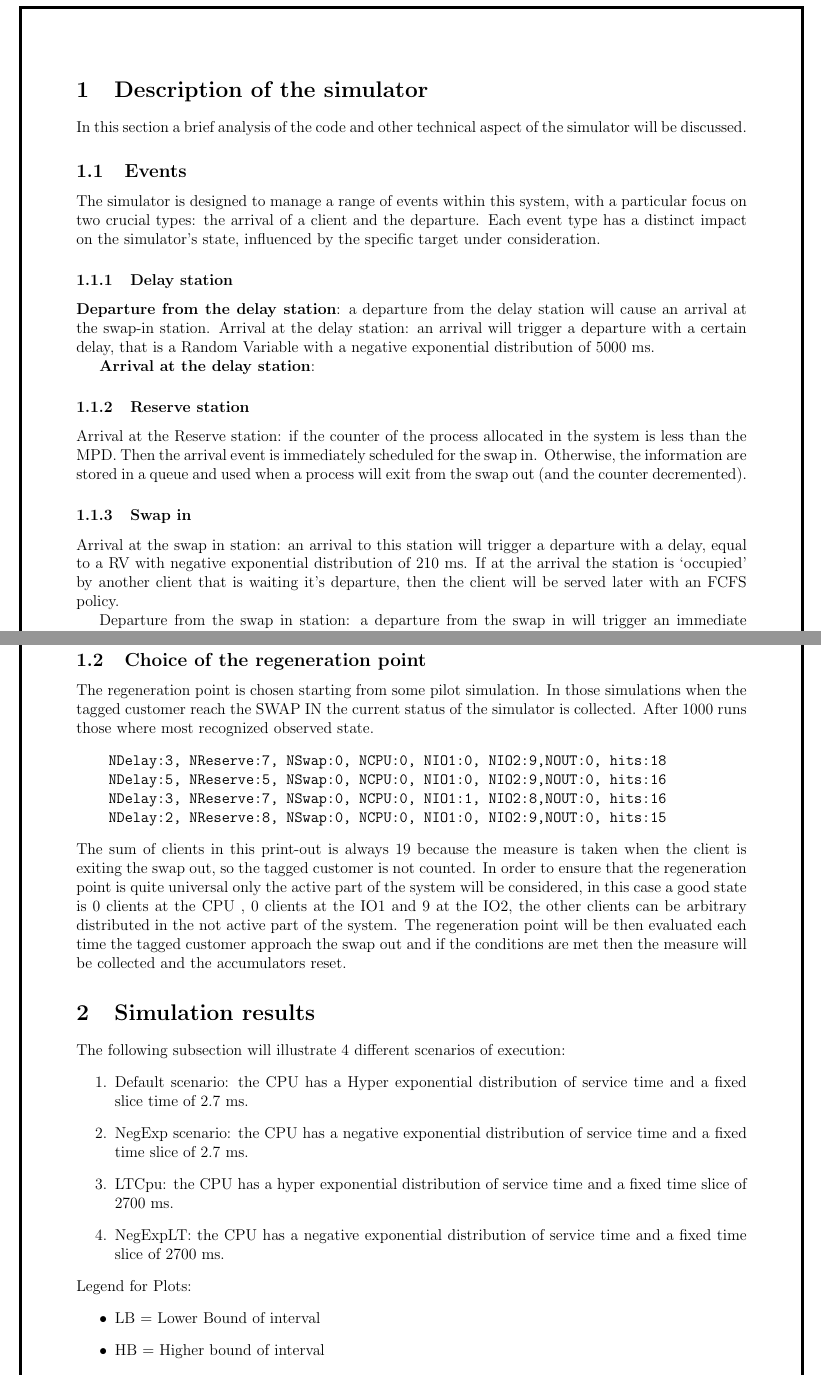
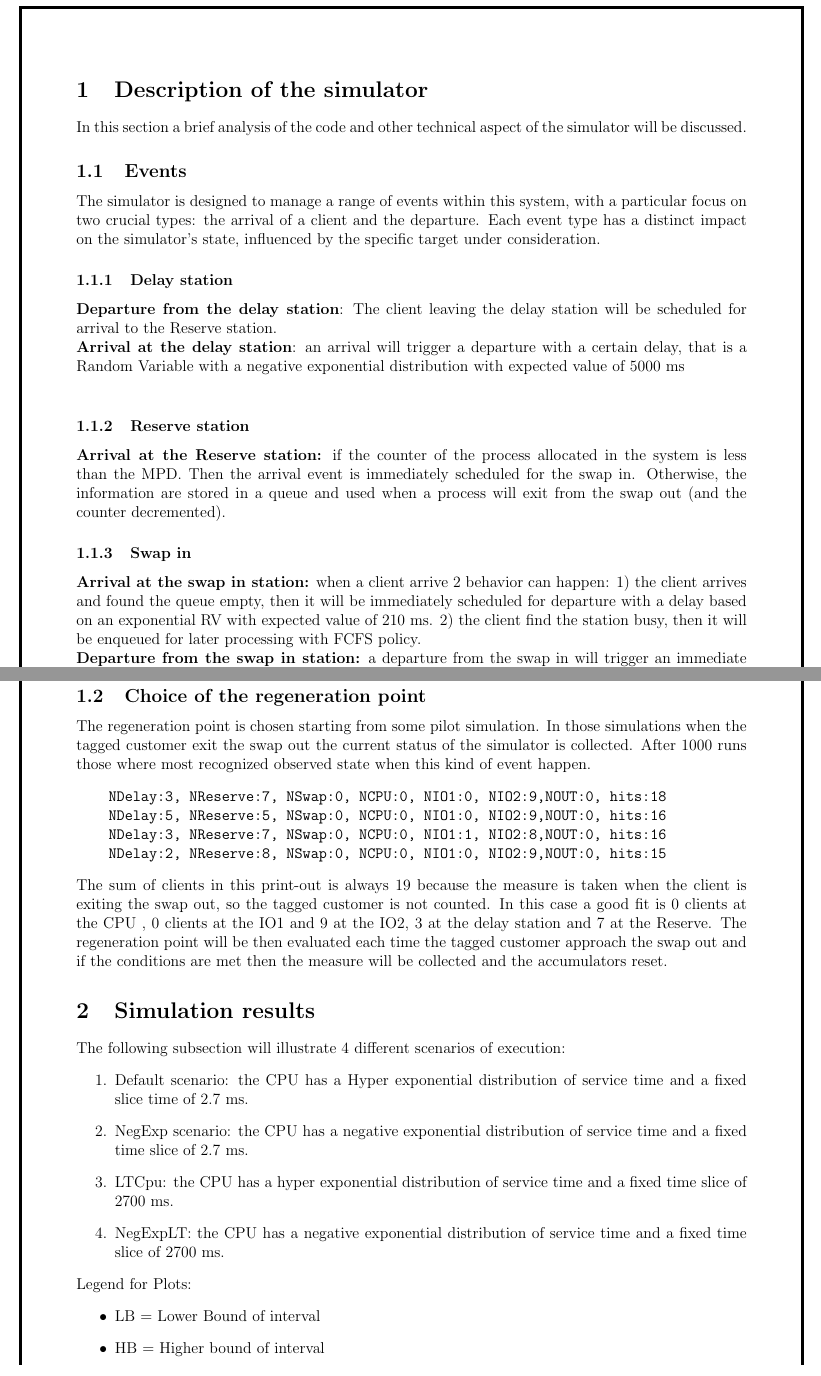
Before and after one commit to PrimeMinisterOfGreed/NextEventSimulator, a LaTeX document (Scheduler/doc/Report.tex): two parts of pages 2 and 3 of 25 before the commit and two parts of pages 2 and 3 of 24 after it, joined at a grey line, cut so that both start at the same text. Compiled offline with pdfLaTeX.

Commit message:
update analysis

```diff
--- a/Scheduler/doc/Report.tex
+++ b/Scheduler/doc/Report.tex
@@ -43,7 +43,7 @@
 \usepackage{csvsimple}
 % Set page size and margins
 % Replace `letterpaper' with `a4paper' for UK/EU standard size
-\usepackage[a4paper,top=2cm,bottom=1.5cm,left=1.5cm,right=1.5cm,marginparwidth=1.75cm]{geometry}
+\usepackage[a4paper,top=2cm,bottom=1.5cm,left=1.5cm,right=1.5cm]{geometry}
 
 % Useful packages
 \usepackage{amsmath}
@@ -119,18 +119,18 @@ In this section a brief analysis of the code and other technical aspect of the s
 The simulator is designed to manage a range of events within this system, with a particular focus on two crucial types: the arrival of a client and the departure. Each event type has a distinct impact on the simulator's state, influenced by the specific target under consideration.
 \subsubsection{Delay station}
 
-\textbf{Departure from the delay station}: a departure from the delay station will cause an arrival at the swap-in station.
-Arrival at the delay station: an arrival will trigger a departure with a certain delay, that is a Random Variable with a negative exponential distribution of 5000 ms.
-
+\textbf{Departure from the delay station}: The client leaving the delay station will be scheduled for arrival to the Reserve station.
+\\
 \textbf{Arrival at the delay station}:
-
+an arrival will trigger a departure with a certain delay, that is a Random Variable with a negative exponential distribution with expected value of 5000 ms
+\\
 \subsubsection{Reserve station}
-Arrival at the Reserve station: if the counter of the process allocated in the system is less than the MPD. Then the  arrival event is immediately scheduled for the swap in. Otherwise, the information are stored in a queue and used when a process will exit from the swap out (and the counter decremented).
+\textbf{Arrival at the Reserve station:} if the counter of the process allocated in the system is less than the MPD. Then the  arrival event is immediately scheduled for the swap in. Otherwise, the information are stored in a queue and used when a process will exit from the swap out (and the counter decremented).
 
 \subsubsection{Swap in}
-Arrival at the swap in station: an arrival to this station will trigger a departure with a delay, equal to a RV with negative exponential distribution of 210 ms. If at the arrival the station is `occupied' by another client that is waiting it's departure, then the client will be served later with an FCFS policy.
-
-Departure from the swap in station: a departure from the swap in will trigger an immediate arrival at the CPU.
+\textbf{Arrival at the swap in station:} when a client arrive 2 behavior can happen: 1) the client arrives and found the queue empty, then it will be immediately scheduled for departure with a delay based on an exponential RV with expected value of 210 ms. 2) the client find the station busy, then it will be enqueued for later processing with FCFS policy.
+\\
+\textbf{Departure from the swap in station:} a departure from the swap in will trigger an immediate arrival at the CPU.
 
 
 \subsubsection{CPU}
@@ -150,15 +148,17 @@ Arrival to swap out: this event will trigger an immediate departure for the swap
-Departure from swap out: this event will trigger an immediate arrival to the delay station with p 0.4 or an immediate arrival to the reserve station with p 0.6. In any case this event will decrement by 1 the counter of allocated process in the reserve station.
+\textbf{Arrival to swap out:} this event will trigger an immediate departure for the swap out
+\\
+\textbf{Departure from swap out:} this event will trigger an immediate arrival to the delay station with p 0.4 or an immediate arrival to the reserve station with p 0.6. In any case this event will decrement by 1 the counter of allocated process in the reserve station.
 
 
 \subsection{Choice of the regeneration point}
-The regeneration point is chosen starting from some pilot simulation. In those simulations when the tagged customer reach the SWAP IN the current status of the simulator is collected. After 1000 runs those where most recognized observed state.
+The regeneration point is chosen starting from some pilot simulation. In those simulations when the tagged customer exit the swap out the current status of the simulator is collected. After 1000 runs those where most recognized observed state when this kind of event happen.
 \begin{verbatim}
     NDelay:3, NReserve:7, NSwap:0, NCPU:0, NIO1:0, NIO2:9,NOUT:0, hits:18
     NDelay:5, NReserve:5, NSwap:0, NCPU:0, NIO1:0, NIO2:9,NOUT:0, hits:16
     NDelay:3, NReserve:7, NSwap:0, NCPU:0, NIO1:1, NIO2:8,NOUT:0, hits:16
     NDelay:2, NReserve:8, NSwap:0, NCPU:0, NIO1:0, NIO2:9,NOUT:0, hits:15
 \end{verbatim}
-The sum of clients in this print-out is always 19 because the measure is taken when the client is exiting the swap out, so the tagged customer is not counted. In order to ensure that the regeneration point is quite universal only the active part of the system will be considered, in this case a good state is 0 clients at the CPU , 0 clients at the IO1 and 9 at the IO2, the other clients can be  arbitrary distributed  in the not active part of the system. The regeneration point will be then evaluated each time the tagged customer approach the swap out and if the conditions are met then the measure will be collected and the accumulators reset.
+The sum of clients in this print-out is always 19 because the measure is taken when the client is exiting the swap out, so the tagged customer is not counted. In this case a good fit is 0 clients at the CPU , 0 clients at the IO1 and 9 at the IO2, 3 at the delay station and 7 at the Reserve. The regeneration point will be then evaluated each time the tagged customer approach the swap out and if the conditions are met then the measure will be collected and the accumulators reset.
 
 \section{Simulation results}
 The following subsection will illustrate 4 different scenarios of execution:
```
Also changed, not shown: Scheduler/doc/Report.tex (16 more changed lines).
